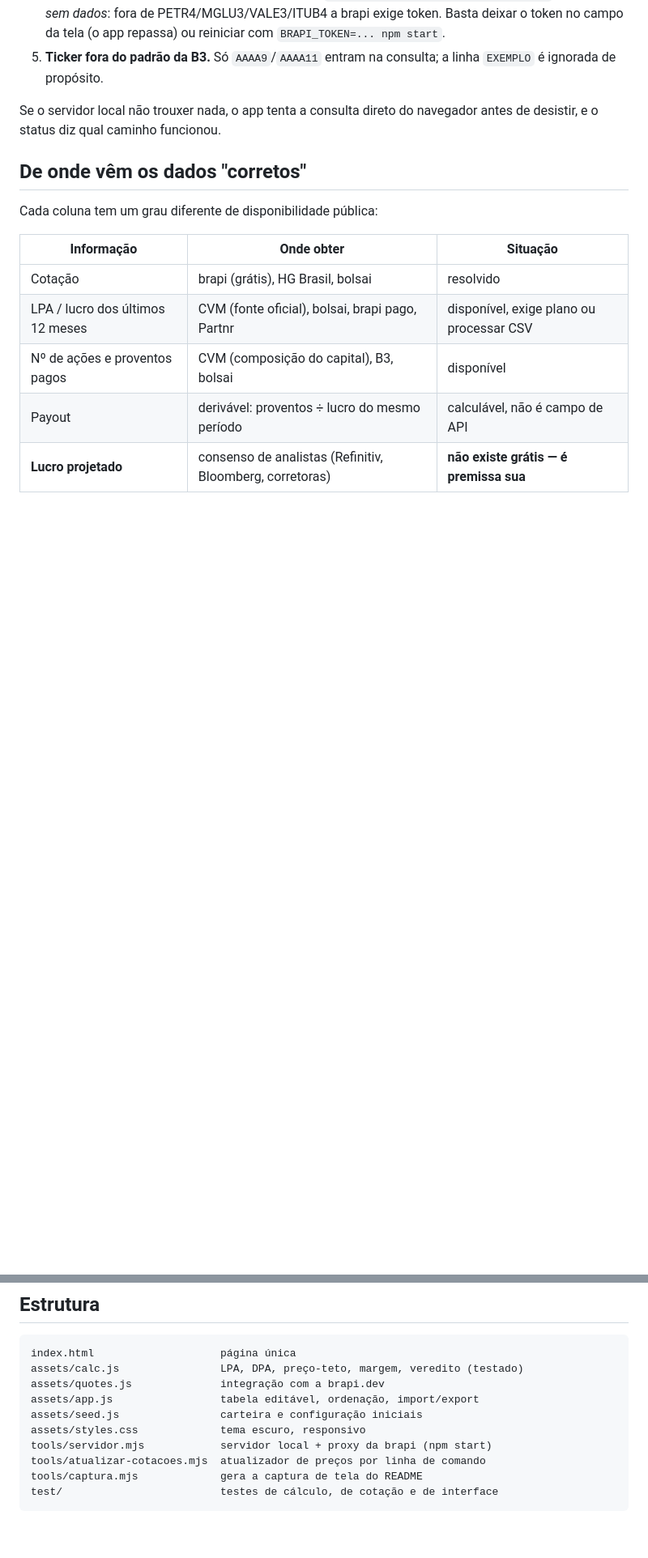
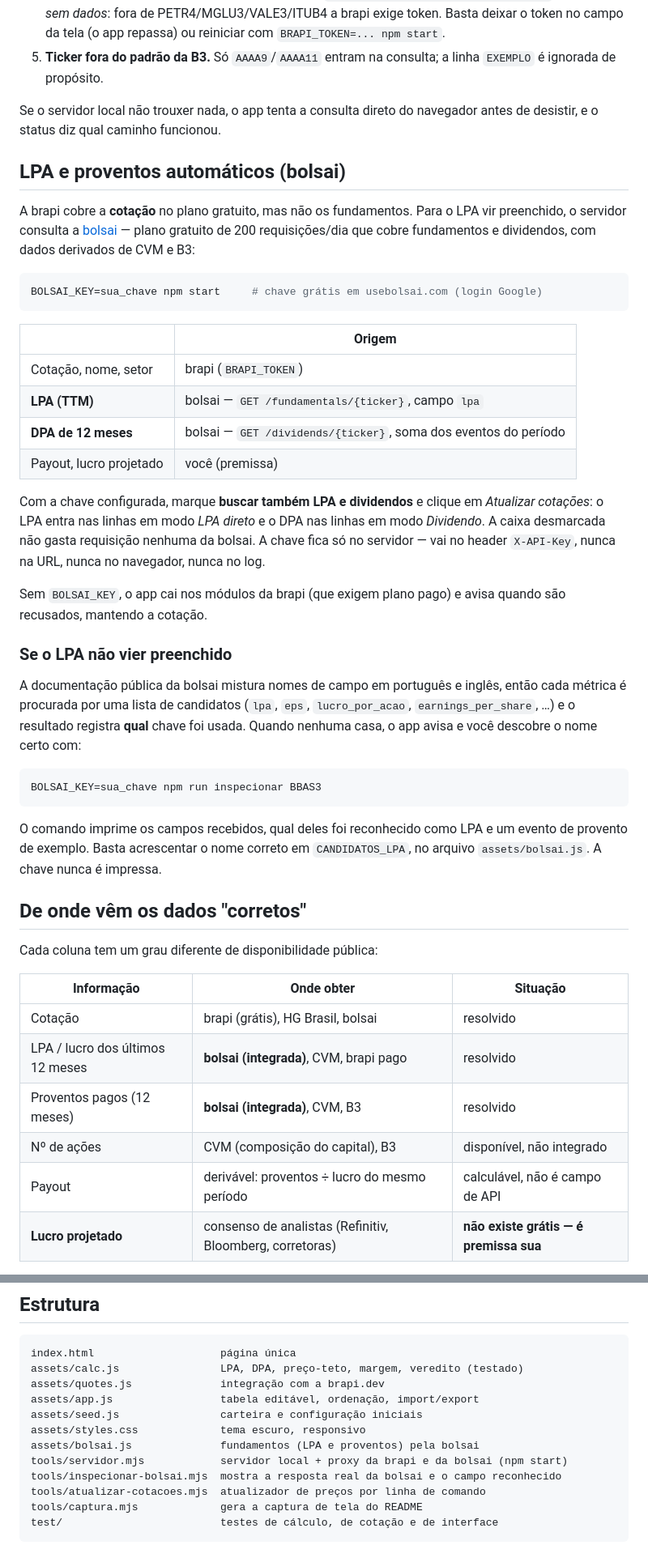
Before and after one commit to brunomaffei/investimento, a Markdown page: README.md, 2 parts joined by grey strips. Shown at 81% size. Rendered like a GitHub page; blank space fills up the shorter version.

````diff
--- a/README.md
+++ b/README.md
@@ -164,6 +164,48 @@ Causas mais comuns, em ordem:
 Se o servidor local não trouxer nada, o app tenta a consulta direto do navegador
 antes de desistir, e o status diz qual caminho funcionou.
 
+## LPA e proventos automáticos (bolsai)
+
+A brapi cobre a **cotação** no plano gratuito, mas não os fundamentos. Para o LPA
+vir preenchido, o servidor consulta a [bolsai](https://usebolsai.com) — plano
+gratuito de 200 requisições/dia que cobre fundamentos e dividendos, com dados
+derivados de CVM e B3:
+
+```bash
+BOLSAI_KEY=sua_chave npm start     # chave grátis em usebolsai.com (login Google)
+```
+
+| | Origem |
+| --- | --- |
+| Cotação, nome, setor | brapi (`BRAPI_TOKEN`) |
+| **LPA (TTM)** | bolsai — `GET /fundamentals/{ticker}`, campo `lpa` |
+| **DPA de 12 meses** | bolsai — `GET /dividends/{ticker}`, soma dos eventos do período |
+| Payout, lucro projetado | você (premissa) |
+
+Com a chave configurada, marque **buscar também LPA e dividendos** e clique em
+*Atualizar cotações*: o LPA entra nas linhas em modo *LPA direto* e o DPA nas
+linhas em modo *Dividendo*. A caixa desmarcada não gasta requisição nenhuma da
+bolsai. A chave fica só no servidor — vai no header `X-API-Key`, nunca na URL,
+nunca no navegador, nunca no log.
+
+Sem `BOLSAI_KEY`, o app cai nos módulos da brapi (que exigem plano pago) e avisa
+quando são recusados, mantendo a cotação.
+
+### Se o LPA não vier preenchido
+
+A documentação pública da bolsai mistura nomes de campo em português e inglês, então
+cada métrica é procurada por uma lista de candidatos (`lpa`, `eps`, `lucro_por_acao`,
+`earnings_per_share`, …) e o resultado registra **qual** chave foi usada. Quando
+nenhuma casa, o app avisa e você descobre o nome certo com:
+
+```bash
+BOLSAI_KEY=sua_chave npm run inspecionar BBAS3
+```
+
+O comando imprime os campos recebidos, qual deles foi reconhecido como LPA e um
+evento de provento de exemplo. Basta acrescentar o nome correto em
+`CANDIDATOS_LPA`, no arquivo `assets/bolsai.js`. A chave nunca é impressa.
+
 ## De onde vêm os dados "corretos"
 
 Cada coluna tem um grau diferente de disponibilidade pública:
@@ -171,8 +213,9 @@ Cada coluna tem um grau diferente de disponibilidade pública:
 | Informação | Onde obter | Situação |
 | --- | --- | --- |
 | Cotação | brapi (grátis), HG Brasil, bolsai | resolvido |
-| LPA / lucro dos últimos 12 meses | CVM (fonte oficial), bolsai, brapi pago, Partnr | disponível, exige plano ou processar CSV |
-| Nº de ações e proventos pagos | CVM (composição do capital), B3, bolsai | disponível |
+| LPA / lucro dos últimos 12 meses | **bolsai (integrada)**, CVM, brapi pago | resolvido |
+| Proventos pagos (12 meses) | **bolsai (integrada)**, CVM, B3 | resolvido |
+| Nº de ações | CVM (composição do capital), B3 | disponível, não integrado |
 | Payout | derivável: proventos ÷ lucro do mesmo período | calculável, não é campo de API |
 | **Lucro projetado** | consenso de analistas (Refinitiv, Bloomberg, corretoras) | **não existe grátis — é premissa sua** |
 
@@ -215,7 +258,9 @@ assets/quotes.js              integração com a brapi.dev
 assets/app.js                 tabela editável, ordenação, import/export
 assets/seed.js                carteira e configuração iniciais
 assets/styles.css             tema escuro, responsivo
-tools/servidor.mjs            servidor local + proxy da brapi (npm start)
+assets/bolsai.js              fundamentos (LPA e proventos) pela bolsai
+tools/servidor.mjs            servidor local + proxy da brapi e da bolsai (npm start)
+tools/inspecionar-bolsai.mjs  mostra a resposta real da bolsai e o campo reconhecido
 tools/atualizar-cotacoes.mjs  atualizador de preços por linha de comando
 tools/captura.mjs             gera a captura de tela do README
 test/                         testes de cálculo, de cotação e de interface
````
Also changed, not shown: other parts of README.md (+6 -6 lines), docs/tela.png, 11 other files.
